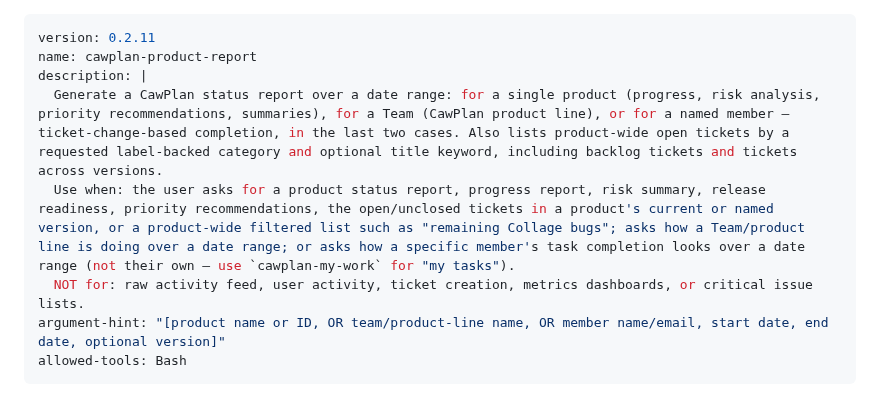
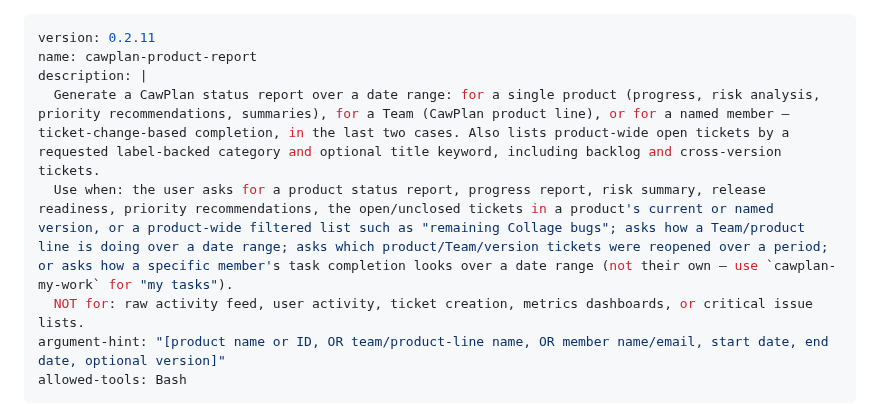
Before and after one commit to cawcut/skill-cawplan, a Markdown page: skills/cawplan-product-report/SKILL.md, the part around the change. Drawn GitHub-style.

```diff
--- a/skills/cawplan-product-report/SKILL.md
+++ b/skills/cawplan-product-report/SKILL.md
@@ -2,8 +2,8 @@
 version: 0.2.11
 name: cawplan-product-report
 description: |
-  Generate a CawPlan status report over a date range: for a single product (progress, risk analysis, priority recommendations, summaries), for a Team (CawPlan product line), or for a named member — ticket-change-based completion, in the last two cases. Also lists product-wide open tickets by a requested label-backed category and optional title keyword, including backlog tickets and tickets across versions.
-  Use when: the user asks for a product status report, progress report, risk summary, release readiness, priority recommendations, the open/unclosed tickets in a product's current or named version, or a product-wide filtered list such as "remaining Collage bugs"; asks how a Team/product line is doing over a date range; or asks how a specific member's task completion looks over a date range (not their own — use `cawplan-my-work` for "my tasks").
+  Generate a CawPlan status report over a date range: for a single product (progress, risk analysis, priority recommendations, summaries), for a Team (CawPlan product line), or for a named member — ticket-change-based completion, in the last two cases. Also lists product-wide open tickets by a requested label-backed category and optional title keyword, including backlog and cross-version tickets.
+  Use when: the user asks for a product status report, progress report, risk summary, release readiness, priority recommendations, the open/unclosed tickets in a product's current or named version, or a product-wide filtered list such as "remaining Collage bugs"; asks how a Team/product line is doing over a date range; asks which product/Team/version tickets were reopened over a period; or asks how a specific member's task completion looks over a date range (not their own — use `cawplan-my-work` for "my tasks").
   NOT for: raw activity feed, user activity, ticket creation, metrics dashboards, or critical issue lists.
 argument-hint: "[product name or ID, OR team/product-line name, OR member name/email, start date, end date, optional version]"
 allowed-tools: Bash
```
Also changed, not shown: skills/cawplan-my-work/SKILL.md (+2 -2 lines).
